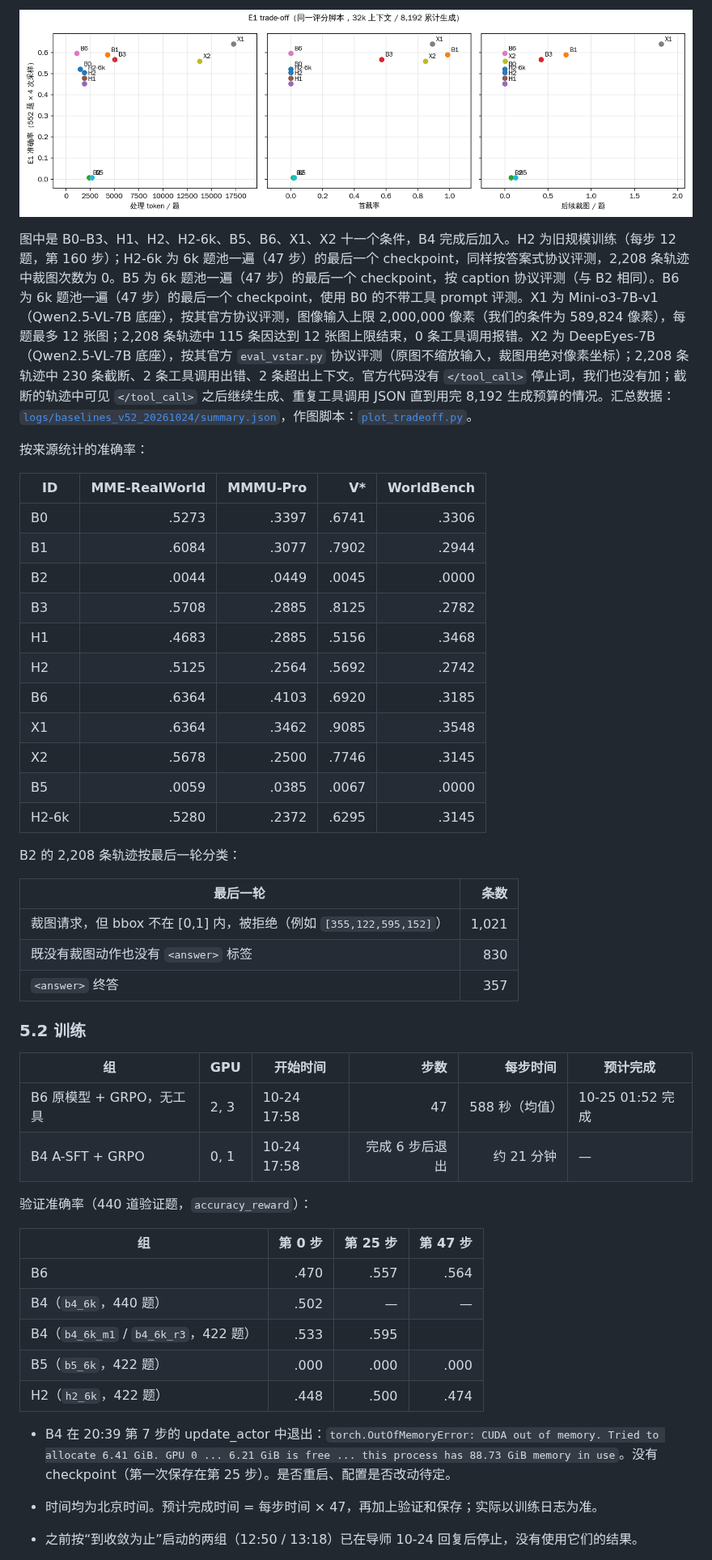
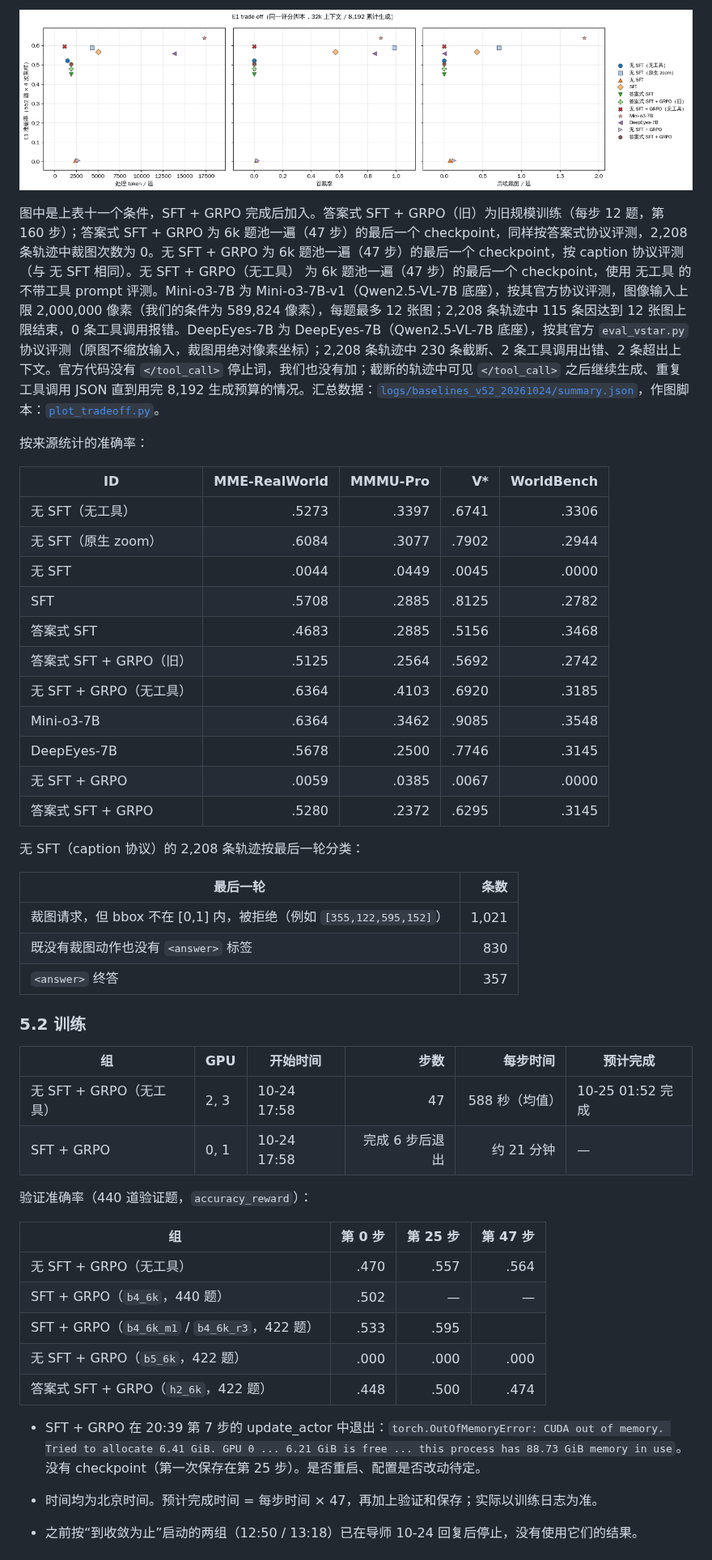
Before and after one commit to CrepuscularIRIS/vlm-caption-trajectories, a Markdown page: docs/01_overview.md, the part around one of its changes. Shown at 81% size. GitHub-like rendering; pictures changed too: media/baselines_v52_20261024/tradeoff_E1.png.

Commit message:
docs: name conditions by training (SFT / 无 SFT / GRPO) instead of B/H/X ids; figure legend
Co-Authored-By: Claude Opus 5.5 (1M context) <noreply@anthropic.com>

```diff
--- a/docs/01_overview.md
+++ b/docs/01_overview.md
@@ -264,25 +264,25 @@ H1、H2 使用答案式协议评测（工具可用，2,208 条轨迹中裁图次
 
 ![E1 trade-off](../media/baselines_v52_20261024/tradeoff_E1.png)
 
-图中是 B0–B3、H1、H2、H2-6k、B5、B6、X1、X2 十一个条件，B4 完成后加入。H2 为旧规模训练（每步 12 题，第 160 步）；H2-6k 为 6k 题池一遍（47 步）的最后一个 checkpoint，同样按答案式协议评测，2,208 条轨迹中裁图次数为 0。B5 为 6k 题池一遍（47 步）的最后一个 checkpoint，按 caption 协议评测（与 B2 相同）。B6 为 6k 题池一遍（47 步）的最后一个 checkpoint，使用 B0 的不带工具 prompt 评测。X1 为 Mini-o3-7B-v1（Qwen2.5-VL-7B 底座），按其官方协议评测，图像输入上限 2,000,000 像素（我们的条件为 589,824 像素），每题最多 12 张图；2,208 条轨迹中 115 条因达到 12 张图上限结束，0 条工具调用报错。X2 为 DeepEyes-7B（Qwen2.5-VL-7B 底座），按其官方 `eval_vstar.py` 协议评测（原图不缩放输入，裁图用绝对像素坐标）；2,208 条轨迹中 230 条截断、2 条工具调用出错、2 条超出上下文。官方代码没有 `</tool_call>` 停止词，我们也没有加；截断的轨迹中可见 `</tool_call>` 之后继续生成、重复工具调用 JSON 直到用完 8,192 生成预算的情况。汇总数据：[`logs/baselines_v52_20261024/summary.json`](../logs/baselines_v52_20261024/summary.json)，作图脚本：[`plot_tradeoff.py`](../pipeline/eval/baselines/plot_tradeoff.py)。
+图中是上表十一个条件，SFT + GRPO 完成后加入。答案式 SFT + GRPO（旧）为旧规模训练（每步 12 题，第 160 步）；答案式 SFT + GRPO 为 6k 题池一遍（47 步）的最后一个 checkpoint，同样按答案式协议评测，2,208 条轨迹中裁图次数为 0。无 SFT + GRPO 为 6k 题池一遍（47 步）的最后一个 checkpoint，按 caption 协议评测（与 无 SFT 相同）。无 SFT + GRPO（无工具） 为 6k 题池一遍（47 步）的最后一个 checkpoint，使用 无工具 的不带工具 prompt 评测。Mini-o3-7B 为 Mini-o3-7B-v1（Qwen2.5-VL-7B 底座），按其官方协议评测，图像输入上限 2,000,000 像素（我们的条件为 589,824 像素），每题最多 12 张图；2,208 条轨迹中 115 条因达到 12 张图上限结束，0 条工具调用报错。DeepEyes-7B 为 DeepEyes-7B（Qwen2.5-VL-7B 底座），按其官方 `eval_vstar.py` 协议评测（原图不缩放输入，裁图用绝对像素坐标）；2,208 条轨迹中 230 条截断、2 条工具调用出错、2 条超出上下文。官方代码没有 `</tool_call>` 停止词，我们也没有加；截断的轨迹中可见 `</tool_call>` 之后继续生成、重复工具调用 JSON 直到用完 8,192 生成预算的情况。汇总数据：[`logs/baselines_v52_20261024/summary.json`](../logs/baselines_v52_20261024/summary.json)，作图脚本：[`plot_tradeoff.py`](../pipeline/eval/baselines/plot_tradeoff.py)。
 
 按来源统计的准确率：
 
 | ID | MME-RealWorld | MMMU-Pro | V* | WorldBench |
 |---|---:|---:|---:|---:|
-| B0 | .5273 | .3397 | .6741 | .3306 |
-| B1 | .6084 | .3077 | .7902 | .2944 |
-| B2 | .0044 | .0449 | .0045 | .0000 |
-| B3 | .5708 | .2885 | .8125 | .2782 |
-| H1 | .4683 | .2885 | .5156 | .3468 |
-| H2 | .5125 | .2564 | .5692 | .2742 |
-| B6 | .6364 | .4103 | .6920 | .3185 |
-| X1 | .6364 | .3462 | .9085 | .3548 |
-| X2 | .5678 | .2500 | .7746 | .3145 |
-| B5 | .0059 | .0385 | .0067 | .0000 |
-| H2-6k | .5280 | .2372 | .6295 | .3145 |
+| 无 SFT（无工具） | .5273 | .3397 | .6741 | .3306 |
+| 无 SFT（原生 zoom） | .6084 | .3077 | .7902 | .2944 |
+| 无 SFT | .0044 | .0449 | .0045 | .0000 |
+| SFT | .5708 | .2885 | .8125 | .2782 |
+| 答案式 SFT | .4683 | .2885 | .5156 | .3468 |
+| 答案式 SFT + GRPO（旧） | .5125 | .2564 | .5692 | .2742 |
+| 无 SFT + GRPO（无工具） | .6364 | .4103 | .6920 | .3185 |
+| Mini-o3-7B | .6364 | .3462 | .9085 | .3548 |
+| DeepEyes-7B | .5678 | .2500 | .7746 | .3145 |
+| 无 SFT + GRPO | .0059 | .0385 | .0067 | .0000 |
+| 答案式 SFT + GRPO | .5280 | .2372 | .6295 | .3145 |
 
-B2 的 2,208 条轨迹按最后一轮分类：
+无 SFT（caption 协议）的 2,208 条轨迹按最后一轮分类：
 
 | 最后一轮 | 条数 |
 |---|---:|
@@ -294,20 +294,20 @@ B2 的 2,208 条轨迹按最后一轮分类：
 
 | 组 | GPU | 开始时间 | 步数 | 每步时间 | 预计完成 |
 |---|---|---|---:|---:|---|
-| B6 原模型 + GRPO，无工具 | 2, 3 | 10-24 17:58 | 47 | 588 秒（均值） | 10-25 01:52 完成 |
-| B4 A-SFT + GRPO | 0, 1 | 10-24 17:58 | 完成 6 步后退出 | 约 21 分钟 | — |
+| 无 SFT + GRPO（无工具） | 2, 3 | 10-24 17:58 | 47 | 588 秒（均值） | 10-25 01:52 完成 |
+| SFT + GRPO | 0, 1 | 10-24 17:58 | 完成 6 步后退出 | 约 21 分钟 | — |
 
 验证准确率（440 道验证题，`accuracy_reward`）：
 
 | 组 | 第 0 步 | 第 25 步 | 第 47 步 |
 |---|---:|---:|---:|
-| B6 | .470 | .557 | .564 |
-| B4（`b4_6k`，440 题） | .502 | — | — |
-| B4（`b4_6k_m1` / `b4_6k_r3`，422 题） | .533 | .595 | |
-| B5（`b5_6k`，422 题） | .000 | .000 | .000 |
-| H2（`h2_6k`，422 题） | .448 | .500 | .474 |
+| 无 SFT + GRPO（无工具） | .470 | .557 | .564 |
+| SFT + GRPO（`b4_6k`，440 题） | .502 | — | — |
+| SFT + GRPO（`b4_6k_m1` / `b4_6k_r3`，422 题） | .533 | .595 | |
+| 无 SFT + GRPO（`b5_6k`，422 题） | .000 | .000 | .000 |
+| 答案式 SFT + GRPO（`h2_6k`，422 题） | .448 | .500 | .474 |
 
-- B4 在 20:39 第 7 步的 update_actor 中退出：`torch.OutOfMemoryError: CUDA out of memory. Tried to allocate 6.41 GiB. GPU 0 ... 6.21 GiB is free ... this process has 88.73 GiB memory in use`。没有 checkpoint（第一次保存在第 25 步）。是否重启、配置是否改动待定。
+- SFT + GRPO 在 20:39 第 7 步的 update_actor 中退出：`torch.OutOfMemoryError: CUDA out of memory. Tried to allocate 6.41 GiB. GPU 0 ... 6.21 GiB is free ... this process has 88.73 GiB memory in use`。没有 checkpoint（第一次保存在第 25 步）。是否重启、配置是否改动待定。
 
 - 时间均为北京时间。预计完成时间 = 每步时间 × 47，再加上验证和保存；实际以训练日志为准。
 - 之前按“到收敛为止”启动的两组（12:50 / 13:18）已在导师 10-24 回复后停止，没有使用它们的结果。
```
Also changed, not shown: other parts of docs/01_overview.md (+61 -61 lines), 2 other files.
